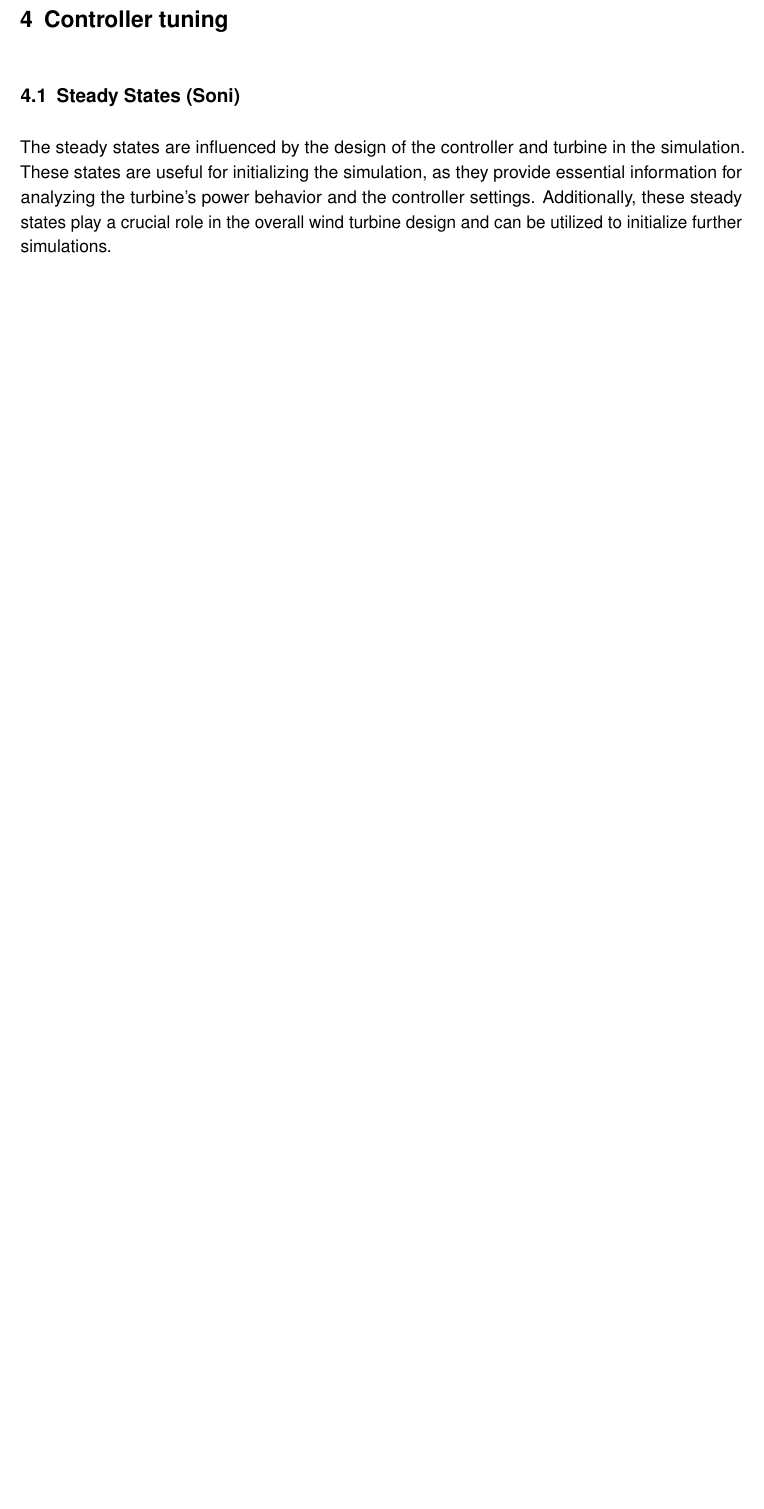
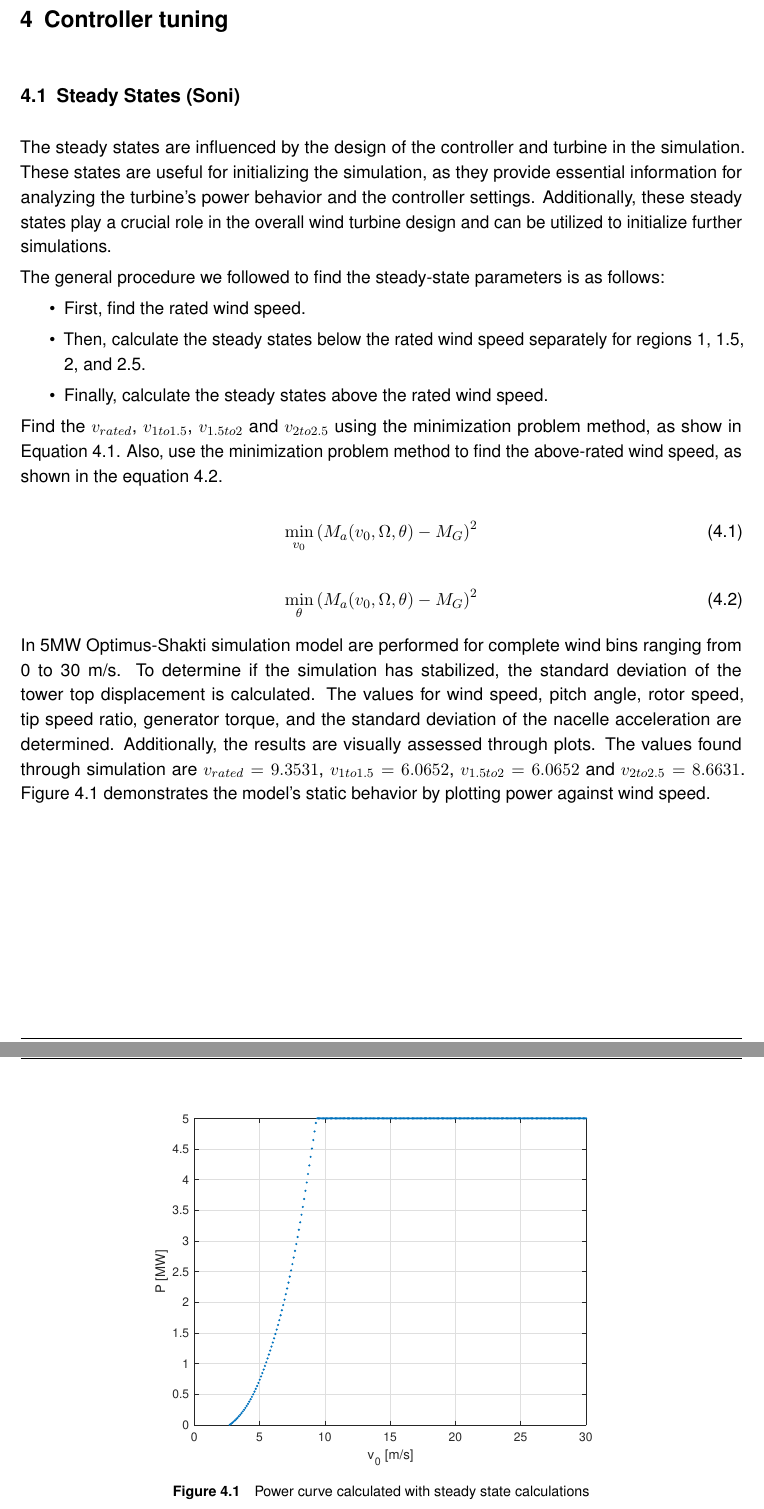
Before and after one commit to Plutoniumdrache/OptimusShaktiReport, a LaTeX thesis (ShaktiReport_Control/ShaktiReport_Control.tex, which reads ShaktiReport_Control/Sections/SteadyStates.tex): part of page 16 of 24 before the commit and two parts of pages 16 and 17 of 25 after it, the two joined at a grey line, cut so that both start at the same text, the shorter picture padded with empty space. Compiled offline with pdfLaTeX.

Commit message:
Steady States

```diff
--- a/ShaktiReport_Control/Sections/SteadyStates.tex
+++ b/ShaktiReport_Control/Sections/SteadyStates.tex
@@ -1,4 +1,31 @@
 % !TEX spellcheck = en_US
 
 The steady states are influenced by the design of the controller and turbine in the simulation. These states are useful for initializing the simulation, as they provide essential information for analyzing the turbine's power behavior and the controller settings. Additionally, these steady states play a crucial role in the overall wind turbine design and can be utilized to initialize further simulations.
-\\[16pt]
+
+The general procedure we followed to find the steady-state parameters is as follows:
+\begin{itemize}
+	\item First, find the rated wind speed.
+	\item Then, calculate the steady states below the rated wind speed separately for regions 1, 1.5, 2, and 2.5.
+	\item Finally, calculate the steady states above the rated wind speed.
+\end{itemize}
+
+Find the $v_{rated}$, $v_{1to1.5}$, $v_{1.5to2}$ and $v_{2to2.5}$ using the minimization problem method, as show in Equation \ref{equation:Minimization problem}. Also, use the minimization problem method to find the above-rated wind speed, as shown in the equation  \ref{equation:Minimization problem above rated wind}.
+
+\begin{equation}
+	\min_{v_0} \left( M_a(v_0, \Omega, \theta) - M_G \right)^2
+	\label{equation:Minimization problem}
+\end{equation}
+
+\begin{equation}
+	\min_{\theta} \left( M_a(v_0, \Omega, \theta) - M_G \right)^2
+	\label{equation:Minimization problem above rated wind}
+\end{equation}
+
+In 5MW Optimus-Shakti simulation model are performed for complete wind bins ranging from 0 to 30 m/s. To determine if the simulation has stabilized, the standard deviation of the tower top displacement is calculated. The values for wind speed, pitch angle, rotor speed, tip speed ratio, generator torque, and the standard deviation of the nacelle acceleration are determined. Additionally, the results are visually assessed through plots. The values found through simulation are $v_{rated} = 9.3531$, $v_{1to1.5} = 6.0652$, $v_{1.5to2} = 6.0652$ and $v_{2to2.5} = 8.6631$. Figure \ref{fig:power cureve} demonstrates the model's static behavior by plotting power against wind speed.
+
+\begin{figure}[htbp]
+	\centering
+	\includegraphics[width=0.7\textwidth]{Figures/P_Vs_v.eps}
+	\caption{Power curve calculated with steady state calculations}
+	\label{fig:power cureve}
+\end{figure}
```
Also changed, not shown: ShaktiReport_Control/Figures/P_Vs_v.eps (added), ShaktiReport_Control/ShaktiReport_Control.pdf, 2 other files.
